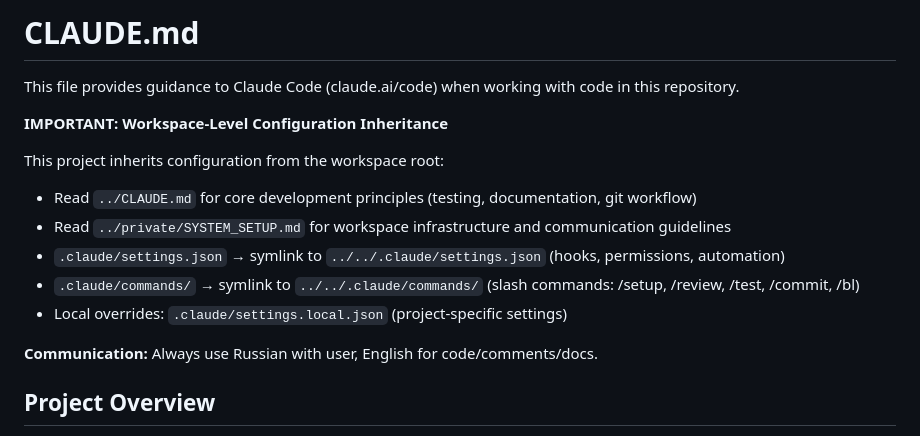
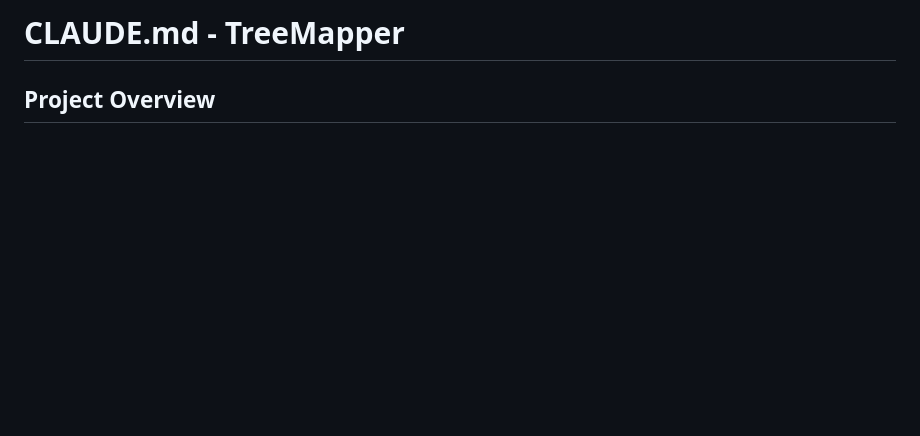
Before and after one commit to nikolay-e/treemapper, a Markdown page: CLAUDE.md, the part around the change. GitHub-like rendering; blank space fills up the shorter version.

Commit message:
docs: remove duplicate workspace config from CLAUDE.md

```diff
--- a/CLAUDE.md
+++ b/CLAUDE.md
@@ -1,17 +1,4 @@
-# CLAUDE.md
-
-This file provides guidance to Claude Code (claude.ai/code) when working with code in this repository.
-
-**IMPORTANT: Workspace-Level Configuration Inheritance**
-
-This project inherits configuration from the workspace root:
-- Read `../CLAUDE.md` for core development principles (testing, documentation, git workflow)
-- Read `../private/SYSTEM_SETUP.md` for workspace infrastructure and communication guidelines
-- `.claude/settings.json` → symlink to `../../.claude/settings.json` (hooks, permissions, automation)
-- `.claude/commands/` → symlink to `../../.claude/commands/` (slash commands: /setup, /review, /test, /commit, /bl)
-- Local overrides: `.claude/settings.local.json` (project-specific settings)
-
-**Communication:** Always use Russian with user, English for code/comments/docs.
+# CLAUDE.md - TreeMapper
 
 ## Project Overview
 
```
